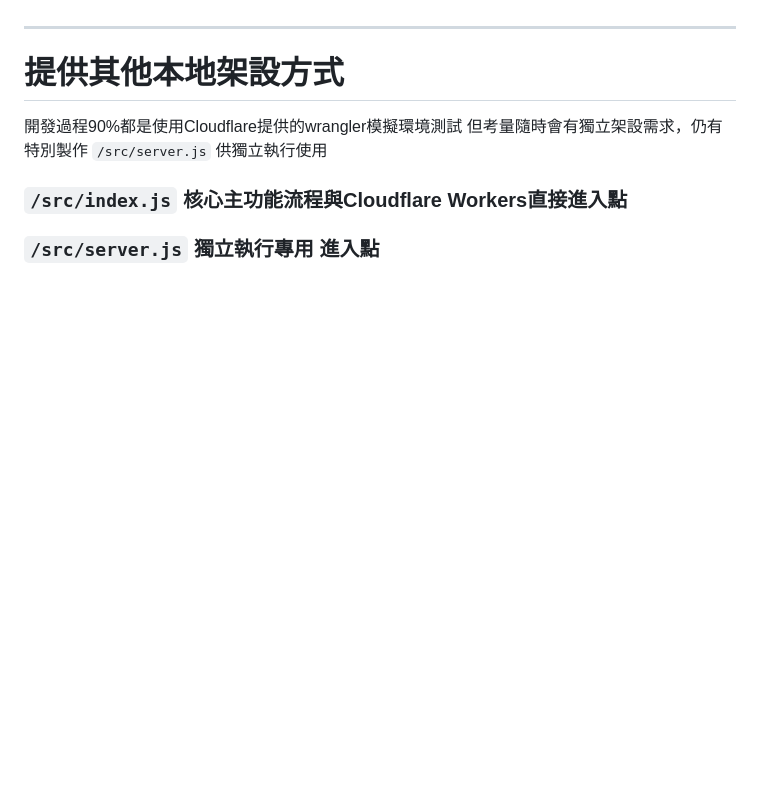
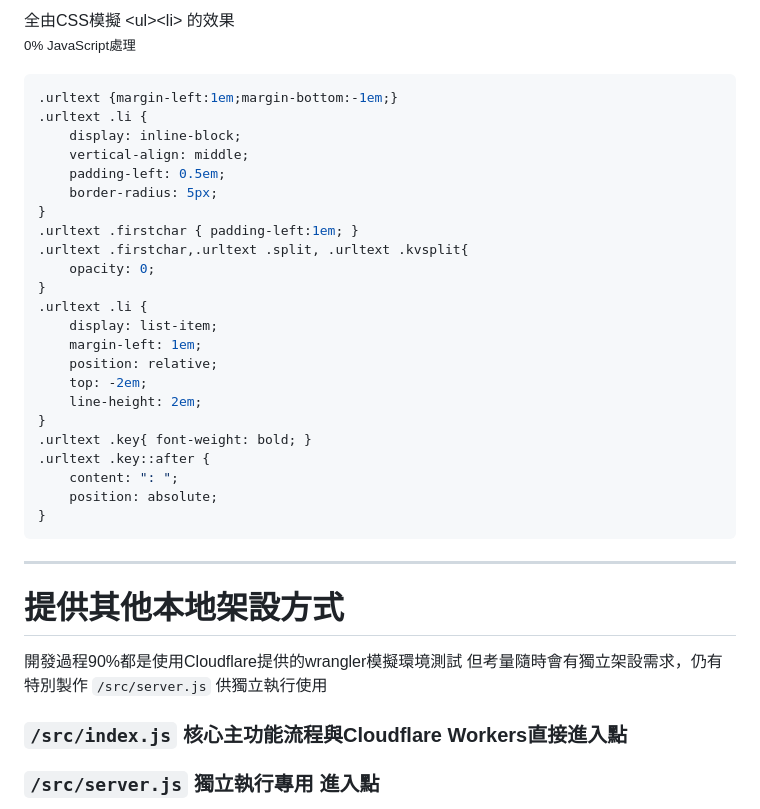
Before and after one commit to chyuaner/slide-cloudflare-echo-server, a Markdown page: index.md, the part around the change printed below. GitHub-like rendering; blank space fills up the shorter version.

Commit message:
edit content

````diff
--- a/index.md
+++ b/index.md
@@ -224,3 +278,34 @@ style: |
+</div>
+
+<div id="right">
+
+全由CSS模擬 &lt;ul&gt;&lt;li&gt; 的效果 <br><small>0% JavaScript處理</small>
+
+```css
+.urltext {margin-left:1em;margin-bottom:-1em;}
+.urltext .li {
+    display: inline-block;
+    vertical-align: middle;
+    padding-left: 0.5em;
+    border-radius: 5px;
+}
+.urltext .firstchar { padding-left:1em; }
+.urltext .firstchar,.urltext .split, .urltext .kvsplit{
+    opacity: 0;
+}
+.urltext .li {
+    display: list-item;
+    margin-left: 1em;
+    position: relative;
+    top: -2em;
+    line-height: 2em;
+}
+.urltext .key{ font-weight: bold; }
+.urltext .key::after {
+    content: ": ";
+    position: absolute;
+}
+```
 
 ---
 
````
Also changed, not shown: other parts of index.md (+68 -16 lines), img/cf-workers-c.png (added), img/github-actions.png (added).
